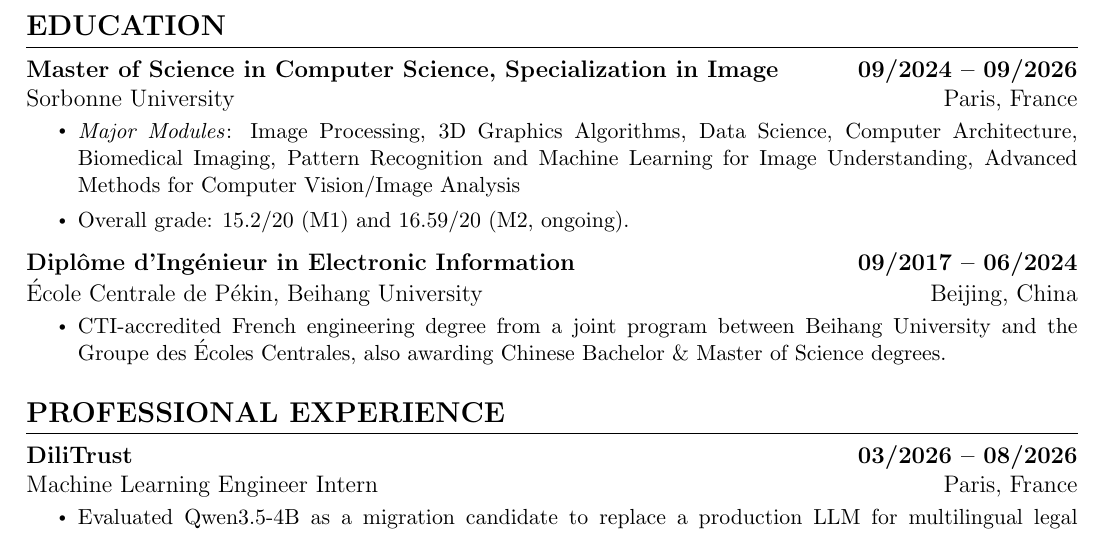
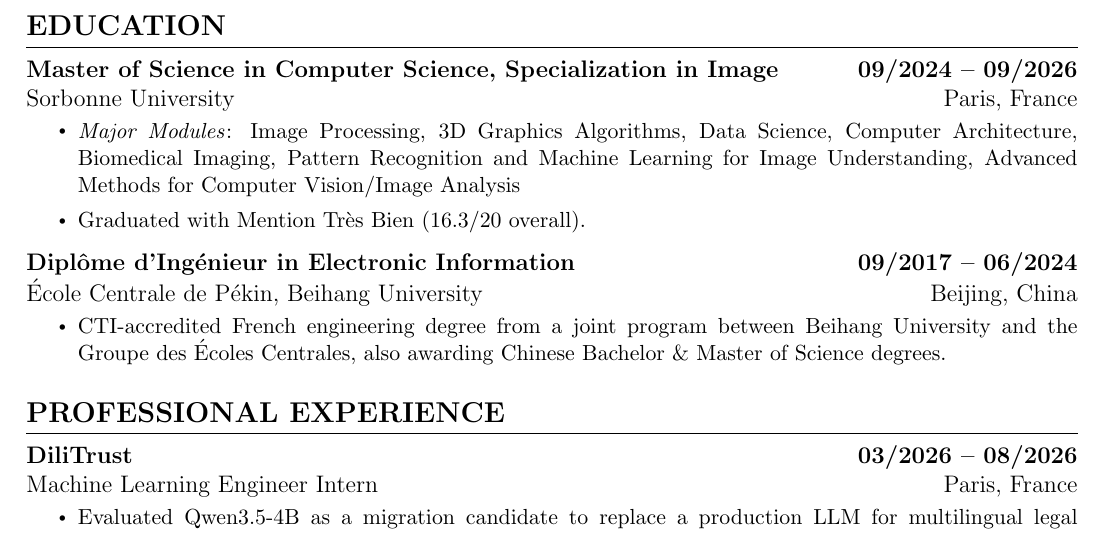
Before and after one commit to Labyrintbs/job-hunter, a LaTeX CV (templates/cv_base.tex): part of page 1 of 3, cut so that both start at the same text. Compiled offline with pdfLaTeX.

Commit message:
Update CV education line to reflect graduation with mention
Co-Authored-By: Claude Sonnet 5 <noreply@anthropic.com>

```diff
--- a/templates/cv_base.tex
+++ b/templates/cv_base.tex
@@ -135,7 +135,7 @@
     {Sorbonne University}{Paris, France}
     \resumeItemListStart
      \resumeItem{\textit{Major Modules}: Image Processing, 3D Graphics Algorithms, Data Science, Computer Architecture, Biomedical Imaging, Pattern Recognition and Machine Learning for Image Understanding, Advanced Methods for Computer Vision/Image Analysis}
-     \resumeItem{Overall grade: 15.2/20 (M1) and 16.59/20 (M2, ongoing).}
+     \resumeItem{Graduated with Mention Très Bien (16.3/20 overall).}
     \resumeItemListEnd
 
     \resumeSubheading
```
